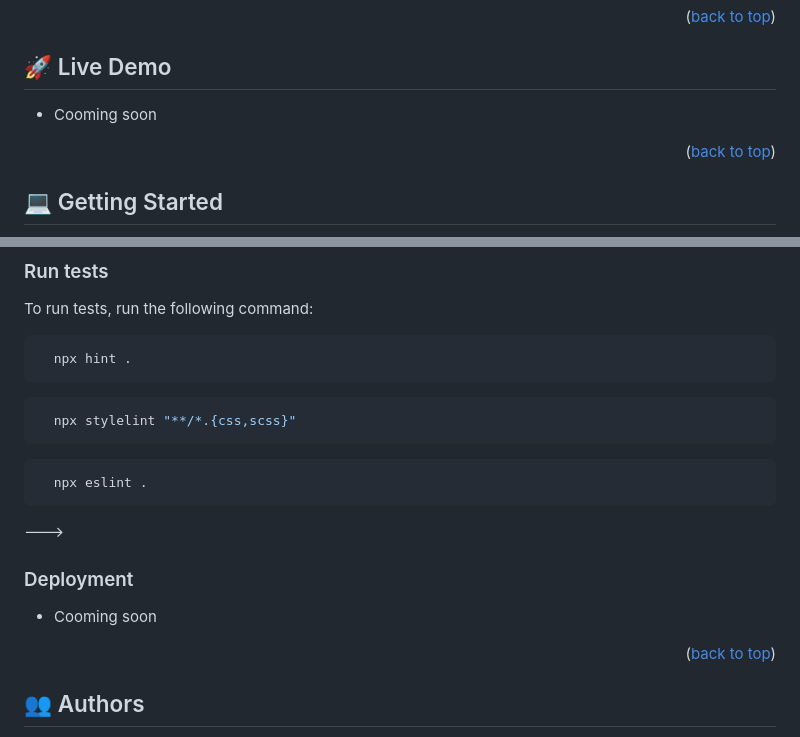
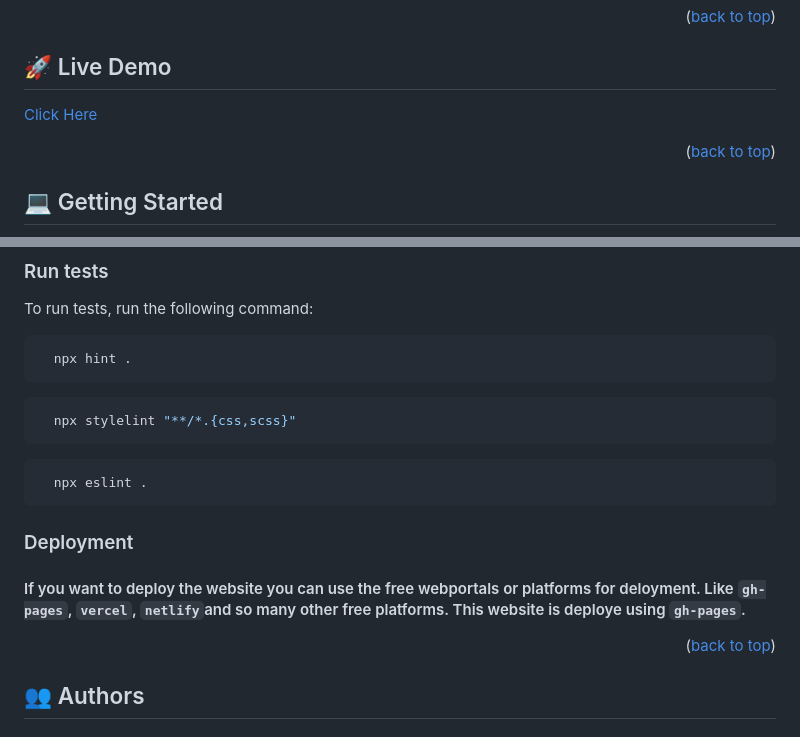
Before and after one commit to ulises2607/cayafate-project, a Markdown page: README.md, 2 parts joined by grey strips. Drawn GitHub-style.

````diff
--- a/README.md
+++ b/README.md
@@ -63,7 +63,7 @@
 
 ## 🚀 Live Demo <a name="live-demo"></a>
 
-- Cooming soon
+[Click Here](https://ulises2607.github.io/cayafate-project/)
 
 <p align="right">(<a href="#readme-top">back to top</a>)</p>
 
@@ -116,11 +116,10 @@ To run tests, run the following command:
 ```sh
   npx eslint .
 ```
---->
 
 ### Deployment
 
-- Cooming soon
+#### If you want to deploy the website you can use the free webportals or platforms for deloyment. Like `gh-pages`, `vercel`, `netlify`and so many other free platforms. This website is deploye using `gh-pages`.
 
 <p align="right">(<a href="#readme-top">back to top</a>)</p>
 
````
